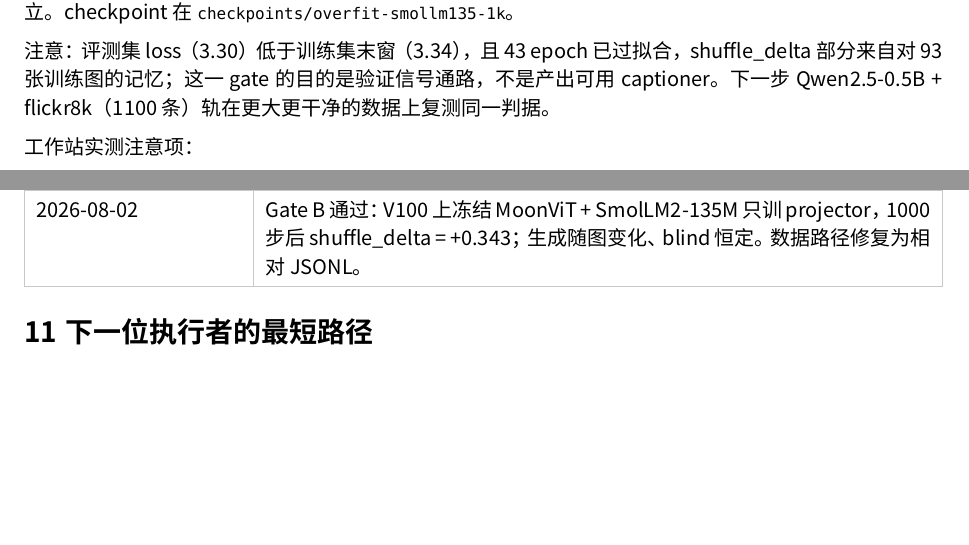
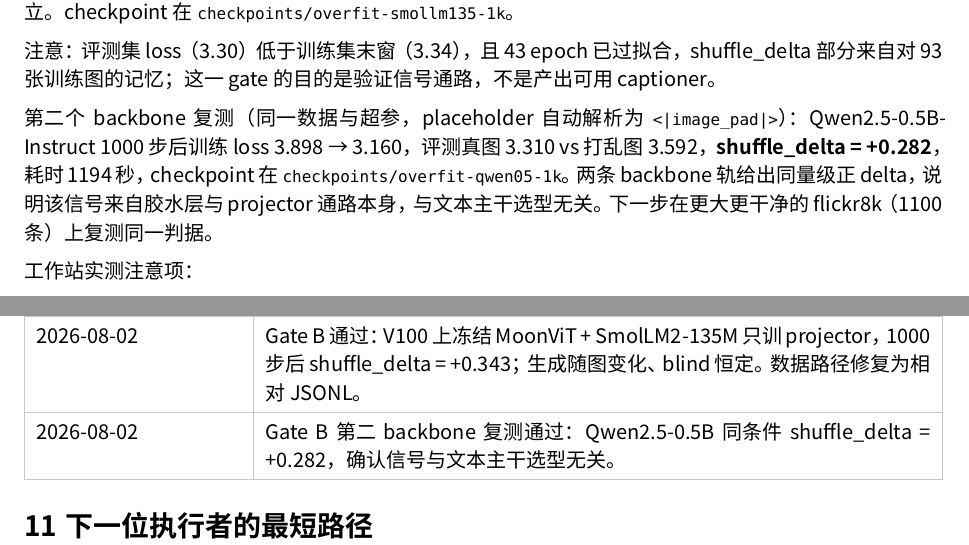
Before and after one commit to cyjin-yl/moonvit-deepseek-v4-glue, a Typst document (report/main.typ): two parts of pages 4 and 6 of 6, joined at a grey line, cut so that both start at the same text, the shorter picture padded with empty space. Compiled offline with Typst 0.15; a missing font is replaced by an installed copy or a similar font.

Commit message:
Gate B second backbone: Qwen2.5-0.5B shuffle_delta +0.282

```diff
--- a/report/main.typ
+++ b/report/main.typ
@@ -133,7 +133,9 @@ MoonViT 本身适合该任务：27 层、hidden size 1152、16 heads、约 400M
 
 生成对照（8 条评测样本，greedy 48 token）：有图输出随图变化且出现内容词（"Korean dress"、"3D model"、"beard, pastel houses"，token-F1 0.112）；同一模型的 blind 无图输出 8 条逐字节相同（"beautiful, serene landscape..."，token-F1 0.082）。三项证据一致：loss 下降、shuffle\_delta 显著为正、生成随图变化且 blind 恒定——projector 确实把图像信息送进了冻结 LM，训练合同在真实权重上成立。checkpoint 在 `checkpoints/overfit-smollm135-1k`。
 
-注意：评测集 loss（3.30）低于训练集末窗（3.34），且 43 epoch 已过拟合，shuffle\_delta 部分来自对 93 张训练图的记忆；这一 gate 的目的是验证信号通路，不是产出可用 captioner。下一步 Qwen2.5-0.5B + flickr8k（1100 条）轨在更大更干净的数据上复测同一判据。
+注意：评测集 loss（3.30）低于训练集末窗（3.34），且 43 epoch 已过拟合，shuffle\_delta 部分来自对 93 张训练图的记忆；这一 gate 的目的是验证信号通路，不是产出可用 captioner。
+
+第二个 backbone 复测（同一数据与超参，placeholder 自动解析为 `<|image_pad|>`）：Qwen2.5-0.5B-Instruct 1000 步后训练 loss 3.898 → 3.160，评测真图 3.310 vs 打乱图 3.592，*shuffle\_delta = +0.282*，耗时 1194 秒，checkpoint 在 `checkpoints/overfit-qwen05-1k`。两条 backbone 轨给出同量级正 delta，说明该信号来自胶水层与 projector 通路本身，与文本主干选型无关。下一步在更大更干净的 flickr8k（1100 条）上复测同一判据。
 
 工作站实测注意项：
 
@@ -205,6 +207,7 @@ MoonViT 本身适合该任务：27 层、hidden size 1152、16 heads、约 400M
   [2026-08-02], [V100 工作站：torch 2.10.0+cu128 确认含 sm\_70；26/26 测试通过；记录 NVML mismatch 与 Xet-over-proxy 挂起（HF\_HUB\_DISABLE\_XET=1 解决）。],
   [2026-08-02], [V100 完成真实 MoonViT smoke（fp32）与评测管线端到端干跑；发现 MoonViT remote code 与 Transformers 5.x 两处不兼容并 shim；确认视觉 token 数可顶爆小模型上下文。],
   [2026-08-02], [Gate B 通过：V100 上冻结 MoonViT + SmolLM2-135M 只训 projector，1000 步后 shuffle\_delta = +0.343；生成随图变化、blind 恒定。数据路径修复为相对 JSONL。],
+  [2026-08-02], [Gate B 第二 backbone 复测通过：Qwen2.5-0.5B 同条件 shuffle\_delta = +0.282，确认信号与文本主干选型无关。],
 )
 
 = 下一位执行者的最短路径
```
Also changed, not shown: HANDOFF.md (+1 -1 lines).
